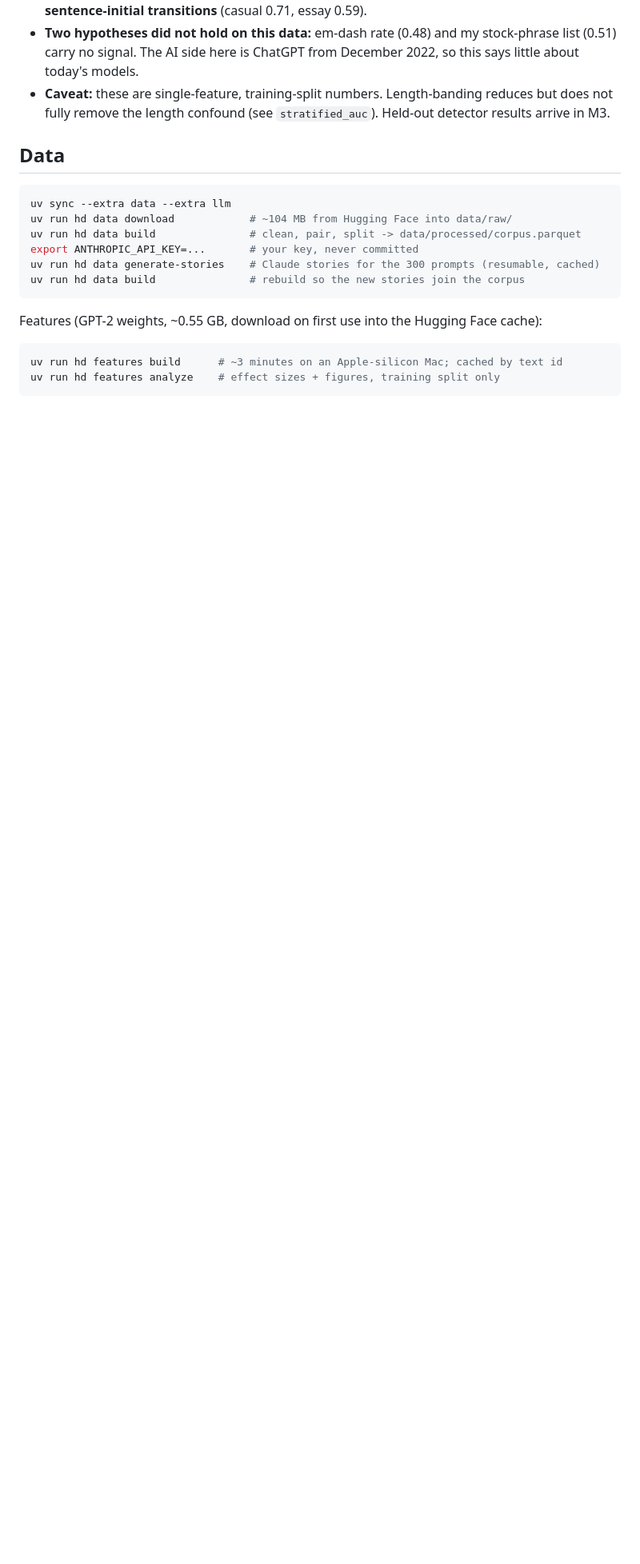
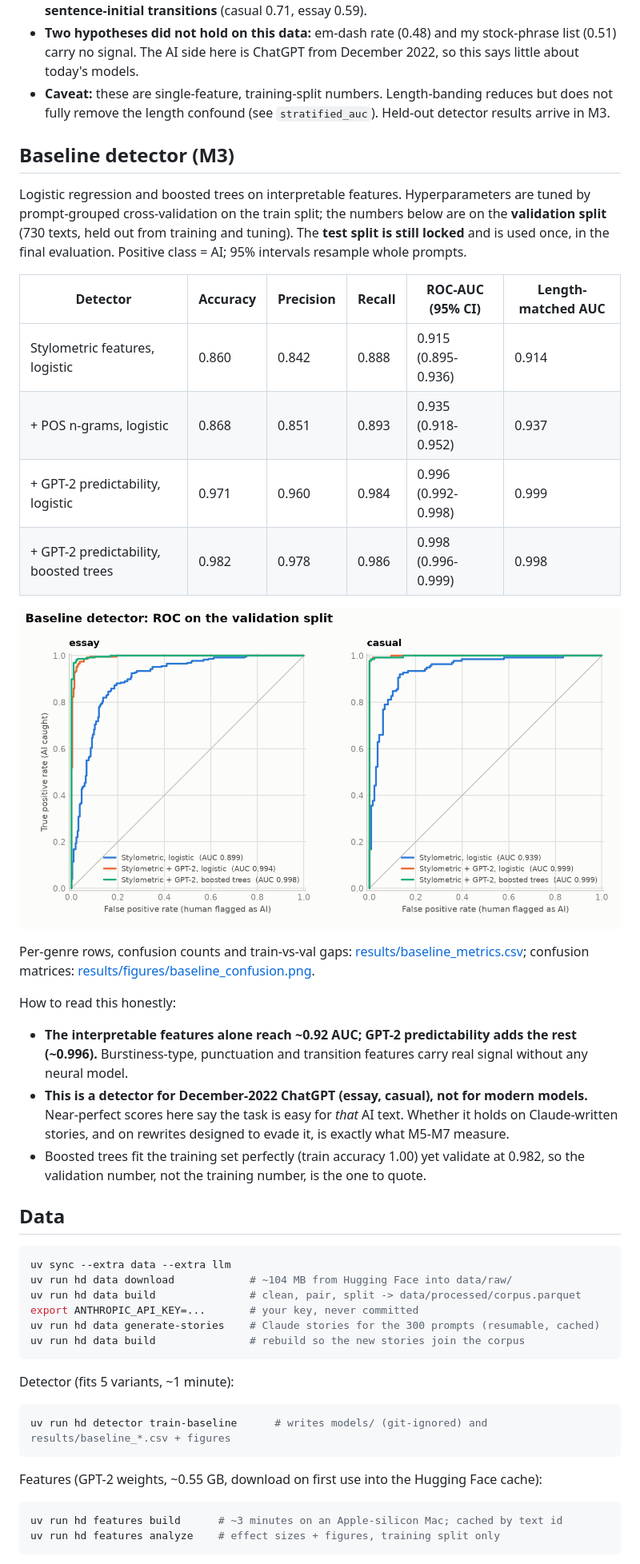
Before and after one commit to krishv2108-droid/ai-text-humanizer-detector, a Markdown page: README.md, the part around one of its changes. Shown at 80% size. Drawn GitHub-style; pictures changed too: results/figures/baseline_roc.png (added); blank space fills up the shorter version.

Commit message:
M3: baseline detector (logistic + boosted trees), grouped CV, val metrics, ROC/confusion figures
Co-Authored-By: Claude Sonnet 5.5 <noreply@anthropic.com>

````diff
--- a/README.md
+++ b/README.md
@@ -65,6 +65,34 @@ Univariate, **length-matched** AUC on the **training split** of the two genres w
 - **Caveat:** these are single-feature, training-split numbers. Length-banding reduces but does not fully
   remove the length confound (see `stratified_auc`). Held-out detector results arrive in M3.
 
+## Baseline detector (M3)
+
+Logistic regression and boosted trees on interpretable features. Hyperparameters are tuned by
+prompt-grouped cross-validation on the train split; the numbers below are on the **validation split**
+(730 texts, held out from training and tuning). The **test split is still locked** and is used once, in
+the final evaluation. Positive class = AI; 95% intervals resample whole prompts.
+
+| Detector | Accuracy | Precision | Recall | ROC-AUC (95% CI) | Length-matched AUC |
+|---|---|---|---|---|---|
+| Stylometric features, logistic | 0.860 | 0.842 | 0.888 | 0.915 (0.895-0.936) | 0.914 |
+| + POS n-grams, logistic | 0.868 | 0.851 | 0.893 | 0.935 (0.918-0.952) | 0.937 |
+| + GPT-2 predictability, logistic | 0.971 | 0.960 | 0.984 | 0.996 (0.992-0.998) | 0.999 |
+| + GPT-2 predictability, boosted trees | 0.982 | 0.978 | 0.986 | 0.998 (0.996-0.999) | 0.998 |
+
+![ROC curves on the validation split](results/figures/baseline_roc.png)
+
+Per-genre rows, confusion counts and train-vs-val gaps: [results/baseline_metrics.csv](results/baseline_metrics.csv);
+confusion matrices: [results/figures/baseline_confusion.png](results/figures/baseline_confusion.png).
+
+How to read this honestly:
+- **The interpretable features alone reach ~0.92 AUC; GPT-2 predictability adds the rest (~0.996).**
+  Burstiness-type, punctuation and transition features carry real signal without any neural model.
+- **This is a detector for December-2022 ChatGPT (essay, casual), not for modern models.** Near-perfect
+  scores here say the task is easy for *that* AI text. Whether it holds on Claude-written stories, and on
+  rewrites designed to evade it, is exactly what M5-M7 measure.
+- Boosted trees fit the training set perfectly (train accuracy 1.00) yet validate at 0.982, so the
+  validation number, not the training number, is the one to quote.
+
 ## Data
 
 ```bash
@@ -74,6 +102,12 @@ uv run hd data build               # clean, pair, split -> data/processed/corpus
 export ANTHROPIC_API_KEY=...       # your key, never committed
 uv run hd data generate-stories    # Claude stories for the 300 prompts (resumable, cached)
 uv run hd data build               # rebuild so the new stories join the corpus
+```
+
+Detector (fits 5 variants, ~1 minute):
+
+```bash
+uv run hd detector train-baseline      # writes models/ (git-ignored) and results/baseline_*.csv + figures
 ```
 
 Features (GPT-2 weights, ~0.55 GB, download on first use into the Hugging Face cache):
````
Also changed, not shown: other parts of README.md (+1 -1 lines), LEARNING.md (+40 -0 lines), results/figures/baseline_confusion.png (added), 15 other files.
